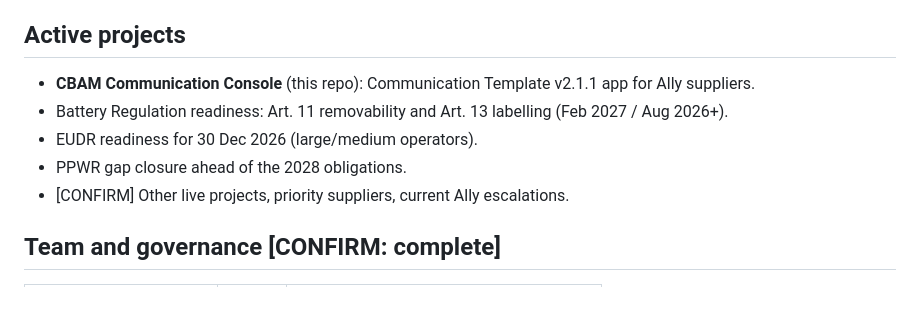
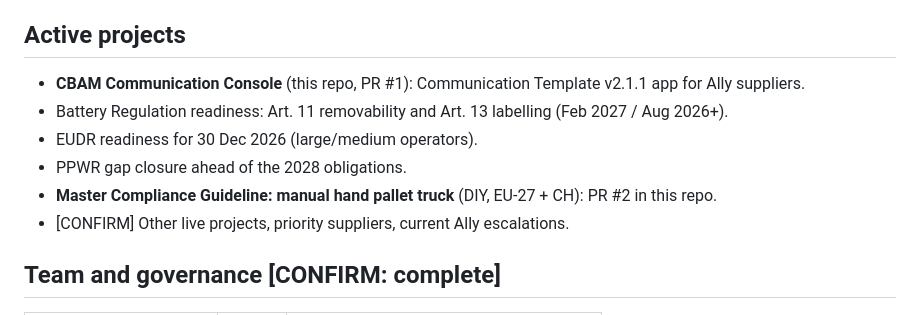
Before and after one commit to lybachbill-max/Bill-creation-2026, a Markdown page: ABOUT ME/about-me.md, the part around the change. Drawn GitHub-style.

Commit message:
Add hand pallet truck MCG and PR refs to active projects
Co-Authored-By: Claude Opus 5.5 <noreply@anthropic.com>
Claude-Session: https://claude.ai/code/session_01TpetMYmFasnj1AmL31AXRv

```diff
--- a/ABOUT ME/about-me.md
+++ b/ABOUT ME/about-me.md
@@ -72,10 +72,11 @@ Forced Labour Reg. (EU) 2024/3015 · **Battery Reg. (EU) 2023/1542 (see dedicate
 UN 38.3 test summary · IEC 62133-2 (Li) / IEC 62133-1 (Ni) · substance test (Hg/Cd/Pb) · EU DoC (Battery Reg.) · label artwork · MSDS · cell supplier ID · capacity/chemistry/weight declaration · removability statement (Art. 11).
 
 ## Active projects
-- **CBAM Communication Console** (this repo): Communication Template v2.1.1 app for Ally suppliers.
+- **CBAM Communication Console** (this repo, PR #1): Communication Template v2.1.1 app for Ally suppliers.
 - Battery Regulation readiness: Art. 11 removability and Art. 13 labelling (Feb 2027 / Aug 2026+).
 - EUDR readiness for 30 Dec 2026 (large/medium operators).
 - PPWR gap closure ahead of the 2028 obligations.
+- **Master Compliance Guideline: manual hand pallet truck** (DIY, EU-27 + CH): PR #2 in this repo.
 - [CONFIRM] Other live projects, priority suppliers, current Ally escalations.
 
 ## Team and governance [CONFIRM: complete]
```
